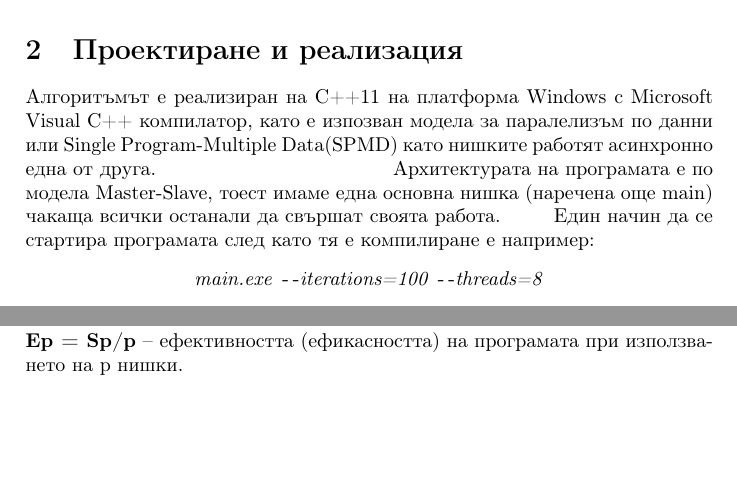
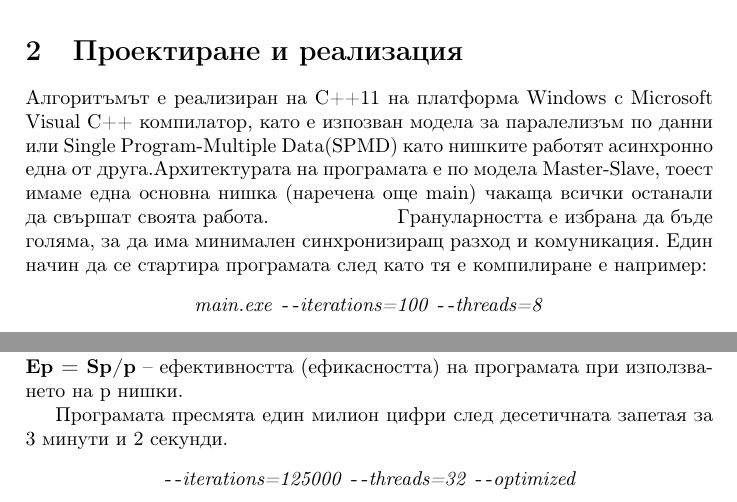
Before and after one commit to kuskmen/Random, a LaTeX document (ParallelPi/documentation/Parallel Pi - Ramanujan.tex): two parts of pages 3 and 7 of 7, joined at a grey line, cut so that both start at the same text, the shorter picture padded with empty space. Compiled offline with pdfLaTeX.

Commit message:
Added small details

```diff
--- a/ParallelPi/documentation/Parallel Pi - Ramanujan.tex
+++ b/ParallelPi/documentation/Parallel Pi - Ramanujan.tex
@@ -92,6 +92,7 @@
 \section{Проектиране и реализация}
     Алгоритъмът е реализиран на C++11 на платформа Windows с Microsoft Visual C++ компилатор, като е изпозван модела за паралелизъм по данни или Single Program-Multiple Data(SPMD) като нишките работят асинхронно една от друга.\hfill
     Архитектурата на програмата е по модела Master-Slave, тоест имаме една основна нишка (наречена още main) чакаща всички останали да свършат своята работа.\hfill
+    Грануларността е избрана да бъде голяма, за да има минимален синхронизиращ разход и комуникация.
     Един начин да се стартира програмата след като тя е компилиране е например:
     \begin{center}
         \textit{main.exe \texttt{-{}-}iterations=100 \texttt{-{}-}threads=8}
@@ -272,8 +273,13 @@ short threads)
 
 
 \textbf{T1} – времето за изпълнение на серийната програма (използваща една нишка). \newline
-    \textbf{Tp} – времето за изпълнение на паралелната програма, използваща p нишки. \newline
-    \textbf{Sp = T1/Tp} – ускорението, което програмата има при използването на p нишки. \newline
-    \textbf{Ep = Sp/p} – ефективността (ефикасността) на програмата при използването на p нишки.
+\textbf{Tp} – времето за изпълнение на паралелната програма, използваща p нишки. \newline
+\textbf{Sp = T1/Tp} – ускорението, което програмата има при използването на p нишки. \newline
+\textbf{Ep = Sp/p} – ефективността (ефикасността) на програмата при използването на p нишки.
+
+Програмата пресмята един милион цифри след десетичната запетая за 3 минути и 2 секунди.
+	\begin{center}
+		\textit{\texttt{-{}-}iterations=125000 \texttt{-{}-}threads=32 \texttt{-{}-}optimized}
+	\end{center}
 
 \end{document}
```
